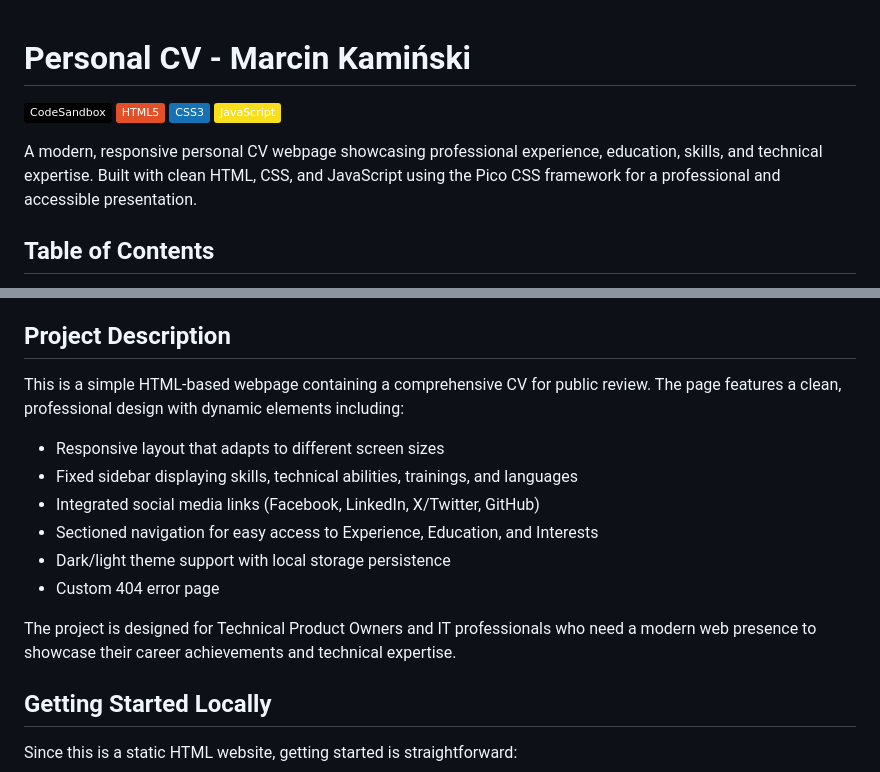
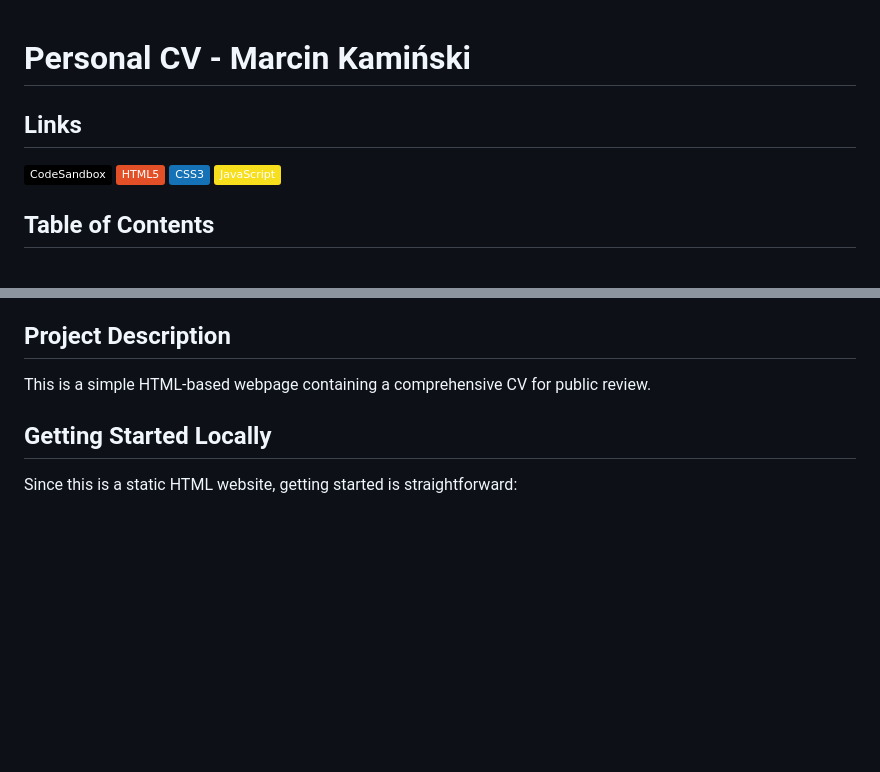
Before and after one commit to emkaminsk/PersonalCV, a Markdown page: README.md, 2 parts joined by grey strips. Rendered like a GitHub page; badges without logos; blank space fills up the shorter version.

```diff
--- a/README.md
+++ b/README.md
@@ -1,11 +1,12 @@
 # Personal CV - Marcin Kamiński
+
+## Links
 
 [![CodeSandbox](https://img.shields.io/badge/CodeSandbox-000000?style=flat&logo=codesandbox&logoColor=white)](https://codesandbox.io/s/github/picocss/examples/tree/master/v1-company)
 [![HTML5](https://img.shields.io/badge/HTML5-E34F26?style=flat&logo=html5&logoColor=white)](https://developer.mozilla.org/en-US/docs/Web/HTML)
 [![CSS3](https://img.shields.io/badge/CSS3-1572B6?style=flat&logo=css3&logoColor=white)](https://developer.mozilla.org/en-US/docs/Web/CSS)
 [![JavaScript](https://img.shields.io/badge/JavaScript-F7DF1E?style=flat&logo=javascript&logoColor=black)](https://developer.mozilla.org/en-US/docs/Web/JavaScript)
 
-A modern, responsive personal CV webpage showcasing professional experience, education, skills, and technical expertise. Built with clean HTML, CSS, and JavaScript using the Pico CSS framework for a professional and accessible presentation.
 
 ## Table of Contents
 
@@ -23,16 +24,7 @@ A modern, responsive personal CV webpage showcasing professional experience, edu
 
 ## Project Description
 
-This is a simple HTML-based webpage containing a comprehensive CV for public review. The page features a clean, professional design with dynamic elements including:
-
-- Responsive layout that adapts to different screen sizes
-- Fixed sidebar displaying skills, technical abilities, trainings, and languages
-- Integrated social media links (Facebook, LinkedIn, X/Twitter, GitHub)
-- Sectioned navigation for easy access to Experience, Education, and Interests
-- Dark/light theme support with local storage persistence
-- Custom 404 error page
-
-The project is designed for Technical Product Owners and IT professionals who need a modern web presence to showcase their career achievements and technical expertise.
+This is a simple HTML-based webpage containing a comprehensive CV for public review.
 
 ## Getting Started Locally
 
```
Also changed, not shown: .ai/PRD.md (added, +22 -0 lines).
